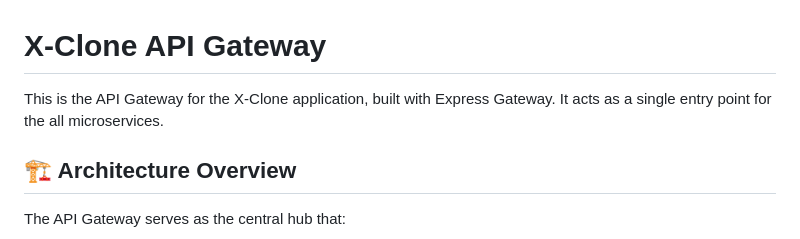
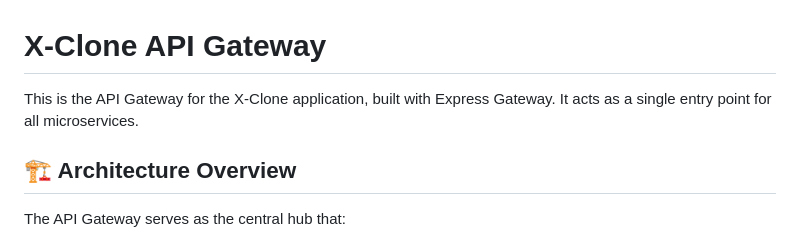
Before and after one commit to El-Edwa/app-monorepo, a Markdown page: services/api-gateway/README.md, the part around the change. GitHub-like rendering.

Commit message:
fix(README): correct typo in description of API Gateway

```diff
--- a/services/api-gateway/README.md
+++ b/services/api-gateway/README.md
@@ -1,6 +1,6 @@
 # X-Clone API Gateway
 
-This is the API Gateway for the X-Clone application, built with Express Gateway. It acts as a single entry point for the all microservices.
+This is the API Gateway for the X-Clone application, built with Express Gateway. It acts as a single entry point for all microservices.
 
 ## 🏗️ Architecture Overview
 
```
